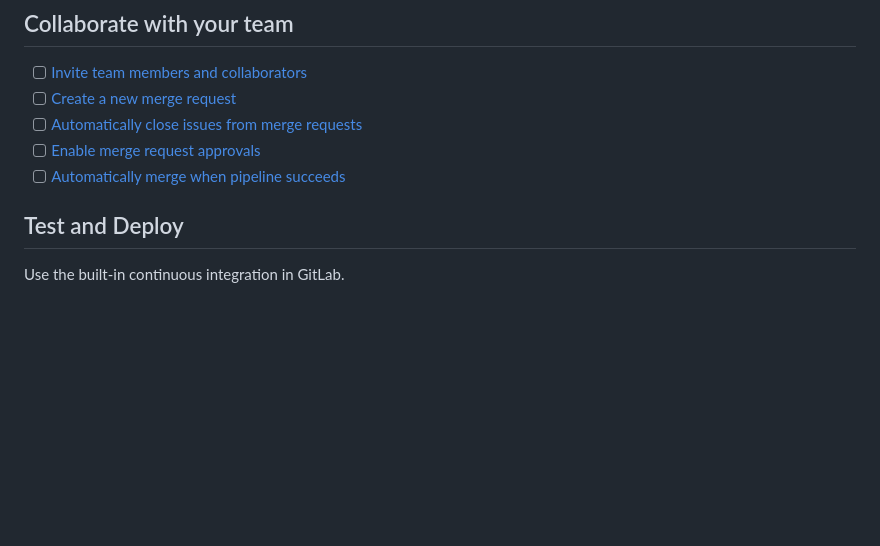
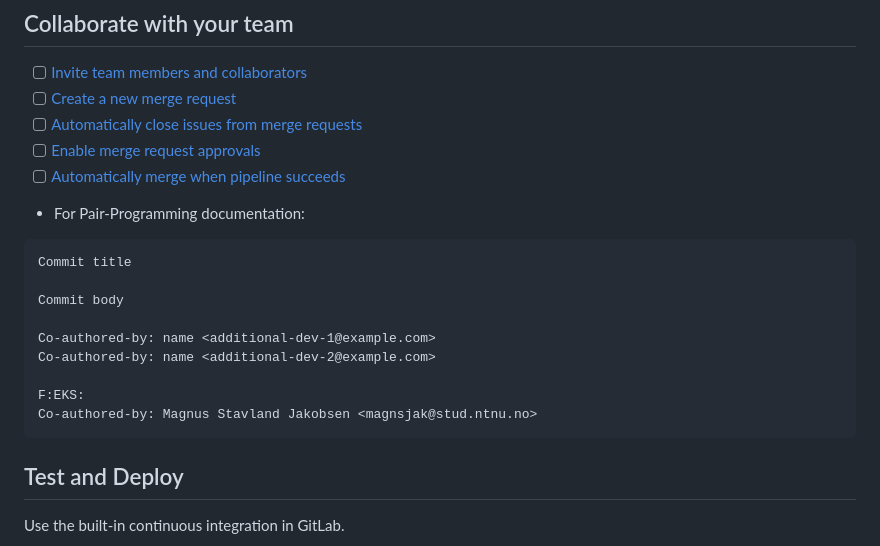
Before and after one commit to AkselLessum/Programvareutvikling, a Markdown page: README.md, the part around the change. GitHub-like rendering; blank space fills up the shorter version.

Commit message:
Updated README with Pair-Programming/Co-Authoring documentation, under "Collaborate with your team"

````diff
--- a/README.md
+++ b/README.md
@@ -31,7 +31,18 @@ git push -uf origin main
 - [ ] [Automatically close issues from merge requests](https://docs.gitlab.com/ee/user/project/issues/managing_issues.html#closing-issues-automatically)
 - [ ] [Enable merge request approvals](https://docs.gitlab.com/ee/user/project/merge_requests/approvals/)
 - [ ] [Automatically merge when pipeline succeeds](https://docs.gitlab.com/ee/user/project/merge_requests/merge_when_pipeline_succeeds.html)
+- For Pair-Programming documentation:
+```
+Commit title
 
+Commit body
+
+Co-authored-by: name <additional-dev-1@example.com>
+Co-authored-by: name <additional-dev-2@example.com>
+
+F:EKS:
+Co-authored-by: Magnus Stavland Jakobsen <magnsjak@stud.ntnu.no>
+```
 ## Test and Deploy
 
 Use the built-in continuous integration in GitLab.
````
